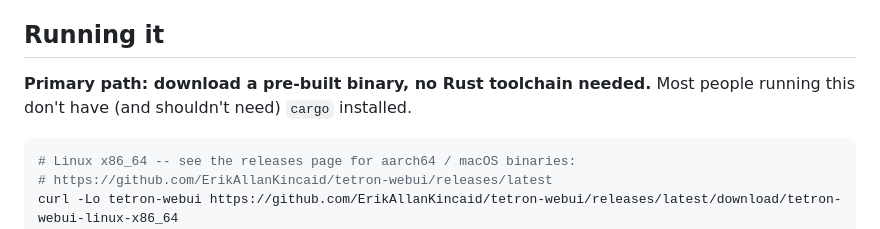
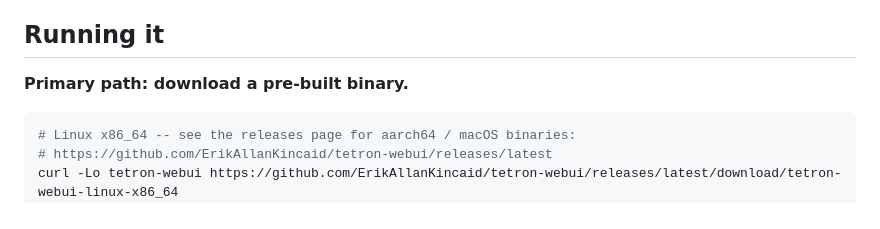
Before and after one commit to ErikAllanKincaid/tetron-webui, a Markdown page: README.md, the part around the change. GitHub-like rendering.

Commit message:
fix install instructions.

````diff
--- a/README.md
+++ b/README.md
@@ -6,8 +6,7 @@ A browser dashboard and admin console for [tetron](https://github.com/ErikAllanK
 
 ## Running it
 
-**Primary path: download a pre-built binary, no Rust toolchain needed.**
-Most people running this don't have (and shouldn't need) `cargo` installed.
+**Primary path: download a pre-built binary.**
 
 ```bash
 # Linux x86_64 -- see the releases page for aarch64 / macOS binaries:
````
